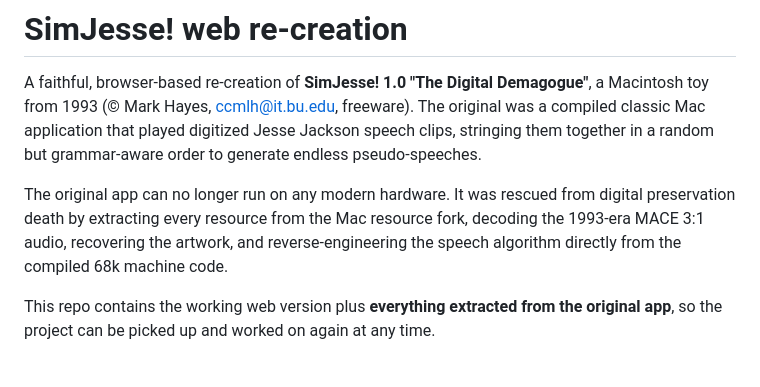
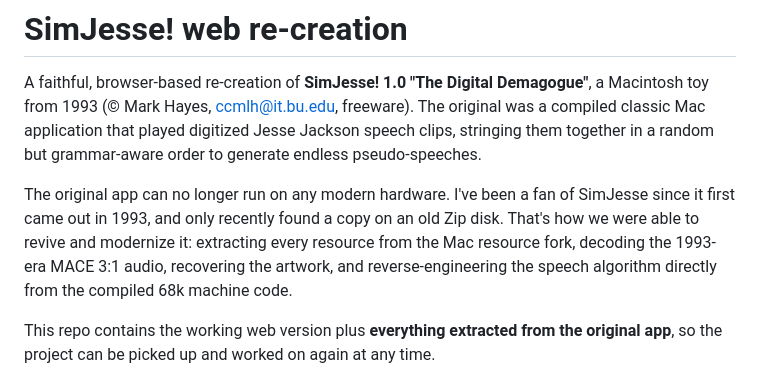
Before and after one commit to evillollive/sim-jesse, a Markdown page: README.md, the part around the change. Drawn GitHub-style.

Commit message:
Add personal backstory to README
Co-authored-by: Copilot <223556219+Copilot@users.noreply.github.com>

```diff
--- a/README.md
+++ b/README.md
@@ -2,7 +2,7 @@
 
 A faithful, browser-based re-creation of **SimJesse! 1.0 "The Digital Demagogue"**, a Macintosh toy from 1993 (© Mark Hayes, ccmlh@it.bu.edu, freeware). The original was a compiled classic Mac application that played digitized Jesse Jackson speech clips, stringing them together in a random but grammar-aware order to generate endless pseudo-speeches.
 
-The original app can no longer run on any modern hardware. It was rescued from digital preservation death by extracting every resource from the Mac resource fork, decoding the 1993-era MACE 3:1 audio, recovering the artwork, and reverse-engineering the speech algorithm directly from the compiled 68k machine code.
+The original app can no longer run on any modern hardware. I've been a fan of SimJesse since it first came out in 1993, and only recently found a copy on an old Zip disk. That's how we were able to revive and modernize it: extracting every resource from the Mac resource fork, decoding the 1993-era MACE 3:1 audio, recovering the artwork, and reverse-engineering the speech algorithm directly from the compiled 68k machine code.
 
 This repo contains the working web version plus **everything extracted from the original app**, so the project can be picked up and worked on again at any time.
 
```
